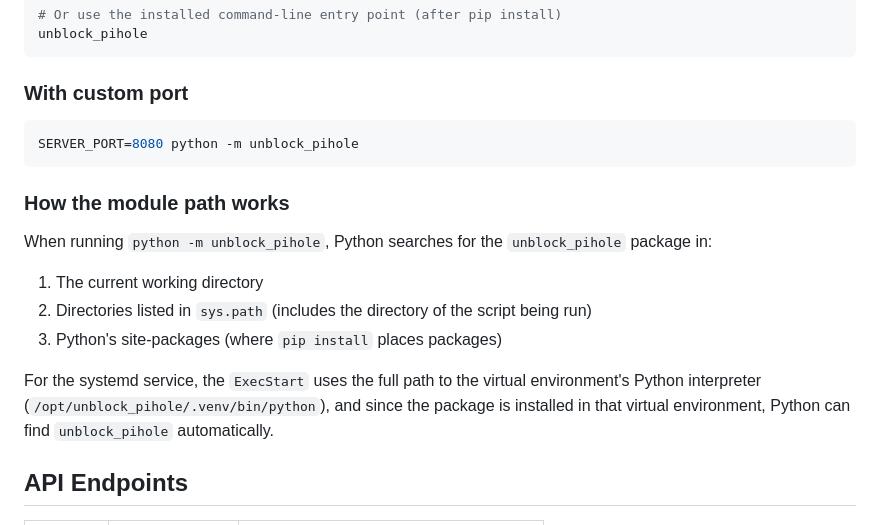
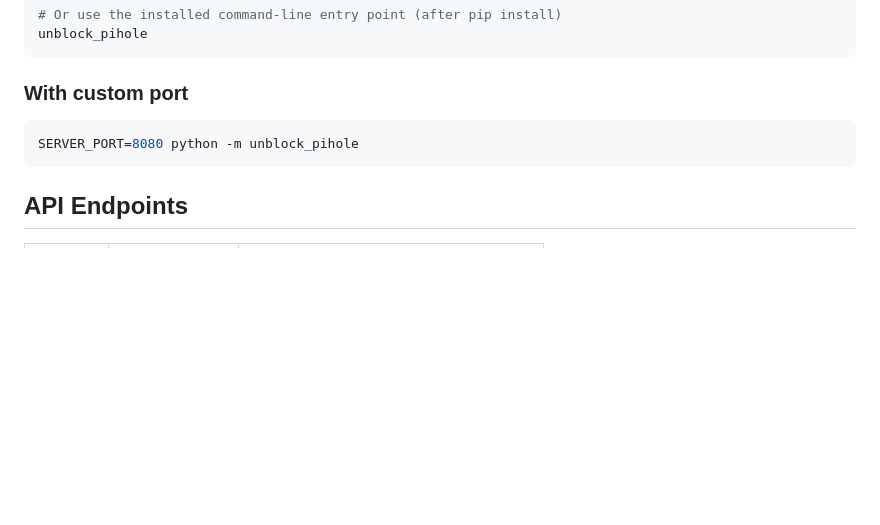
Before and after one commit to githubsean/pihole_unblocker, a Markdown page: README.md, the part around the change. Drawn GitHub-style; blank space fills up the shorter version.

Commit message:
More readme changes

````diff
--- a/README.md
+++ b/README.md
@@ -141,15 +141,6 @@ unblock_pihole
 SERVER_PORT=8080 python -m unblock_pihole
 ```
 
-### How the module path works
-
-When running `python -m unblock_pihole`, Python searches for the `unblock_pihole` package in:
-1. The current working directory
-2. Directories listed in `sys.path` (includes the directory of the script being run)
-3. Python's site-packages (where `pip install` places packages)
-
-For the systemd service, the `ExecStart` uses the full path to the virtual environment's Python interpreter (`/opt/unblock_pihole/.venv/bin/python`), and since the package is installed in that virtual environment, Python can find `unblock_pihole` automatically.
-
 ## API Endpoints
 
 | Method | Endpoint | Description |
````
